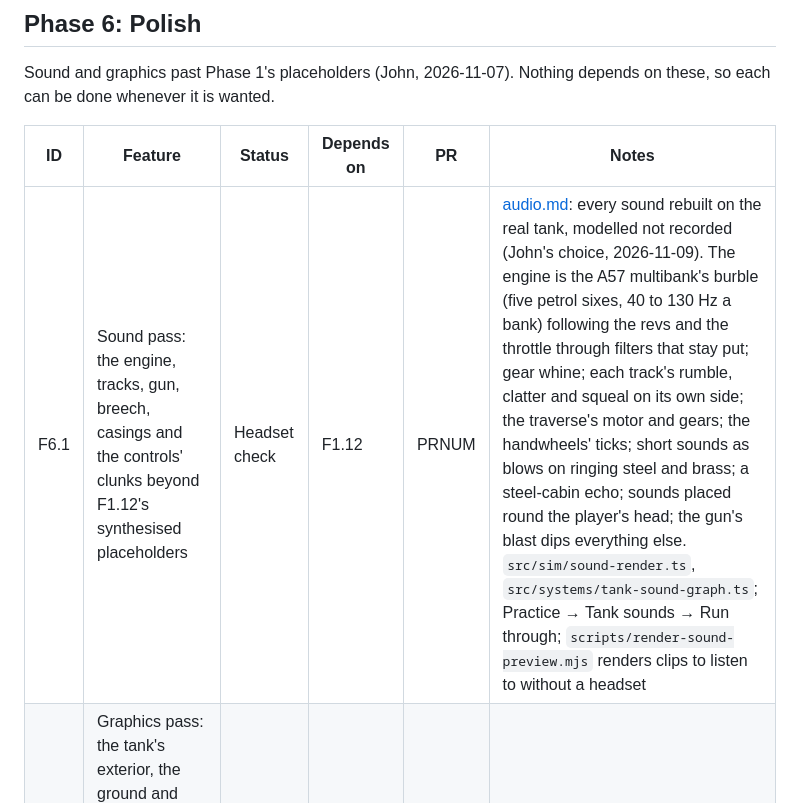
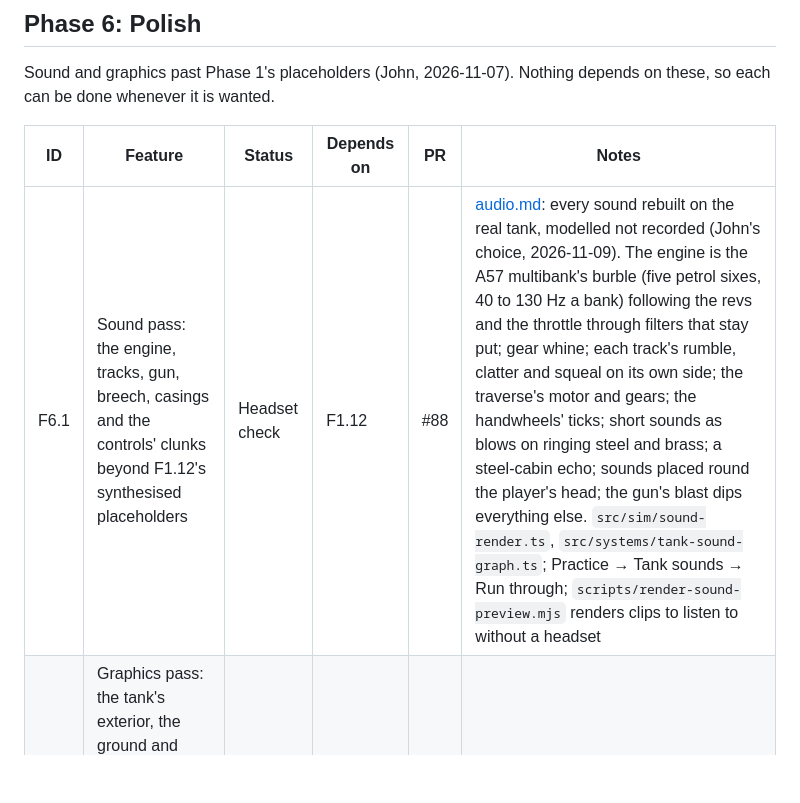
Before and after one commit to henderjj/track-barrel-vr, a Markdown page: docs/roadmap.md, the part around the change. Drawn GitHub-style; blank space fills up the shorter version.

Commit message:
Roadmap: the sound pass's pull request number
Co-Authored-By: Claude Fable 5.2 <noreply@anthropic.com>
Claude-Session: https://claude.ai/code/session_01L4LbiwCtpEVi6CrYwkPC37

```diff
--- a/docs/roadmap.md
+++ b/docs/roadmap.md
@@ -138,7 +138,7 @@ Sound and graphics past Phase 1's placeholders (John, 2026-11-07). Nothing depen
 
 | ID | Feature | Status | Depends on | PR | Notes |
 | --- | --- | --- | --- | --- | --- |
-| F6.1 | Sound pass: the engine, tracks, gun, breech, casings and the controls' clunks beyond F1.12's synthesised placeholders | Headset check | F1.12 | PRNUM | [audio.md](audio.md): every sound rebuilt on the real tank, modelled not recorded (John's choice, 2026-11-09). The engine is the A57 multibank's burble (five petrol sixes, 40 to 130 Hz a bank) following the revs and the throttle through filters that stay put; gear whine; each track's rumble, clatter and squeal on its own side; the traverse's motor and gears; the handwheels' ticks; short sounds as blows on ringing steel and brass; a steel-cabin echo; sounds placed round the player's head; the gun's blast dips everything else. `src/sim/sound-render.ts`, `src/systems/tank-sound-graph.ts`; Practice → Tank sounds → Run through; `scripts/render-sound-preview.mjs` renders clips to listen to without a headset |
+| F6.1 | Sound pass: the engine, tracks, gun, breech, casings and the controls' clunks beyond F1.12's synthesised placeholders | Headset check | F1.12 | #88 | [audio.md](audio.md): every sound rebuilt on the real tank, modelled not recorded (John's choice, 2026-11-09). The engine is the A57 multibank's burble (five petrol sixes, 40 to 130 Hz a bank) following the revs and the throttle through filters that stay put; gear whine; each track's rumble, clatter and squeal on its own side; the traverse's motor and gears; the handwheels' ticks; short sounds as blows on ringing steel and brass; a steel-cabin echo; sounds placed round the player's head; the gun's blast dips everything else. `src/sim/sound-render.ts`, `src/systems/tank-sound-graph.ts`; Practice → Tank sounds → Run through; `scripts/render-sound-preview.mjs` renders clips to listen to without a headset |
 | F6.2 | Graphics pass: the tank's exterior, the ground and range, the cabin's materials, and effects (dust, muzzle smoke, hits) | Planned | F1.15 | | Within the frame budget (72–90 fps on Quest 3) |
 | F6.3 | WWII tank crew avatars: uniforms, tanker helmets and headsets | Planned | F1.1b | | Low priority (John, 2026-11-07) |
 
```
